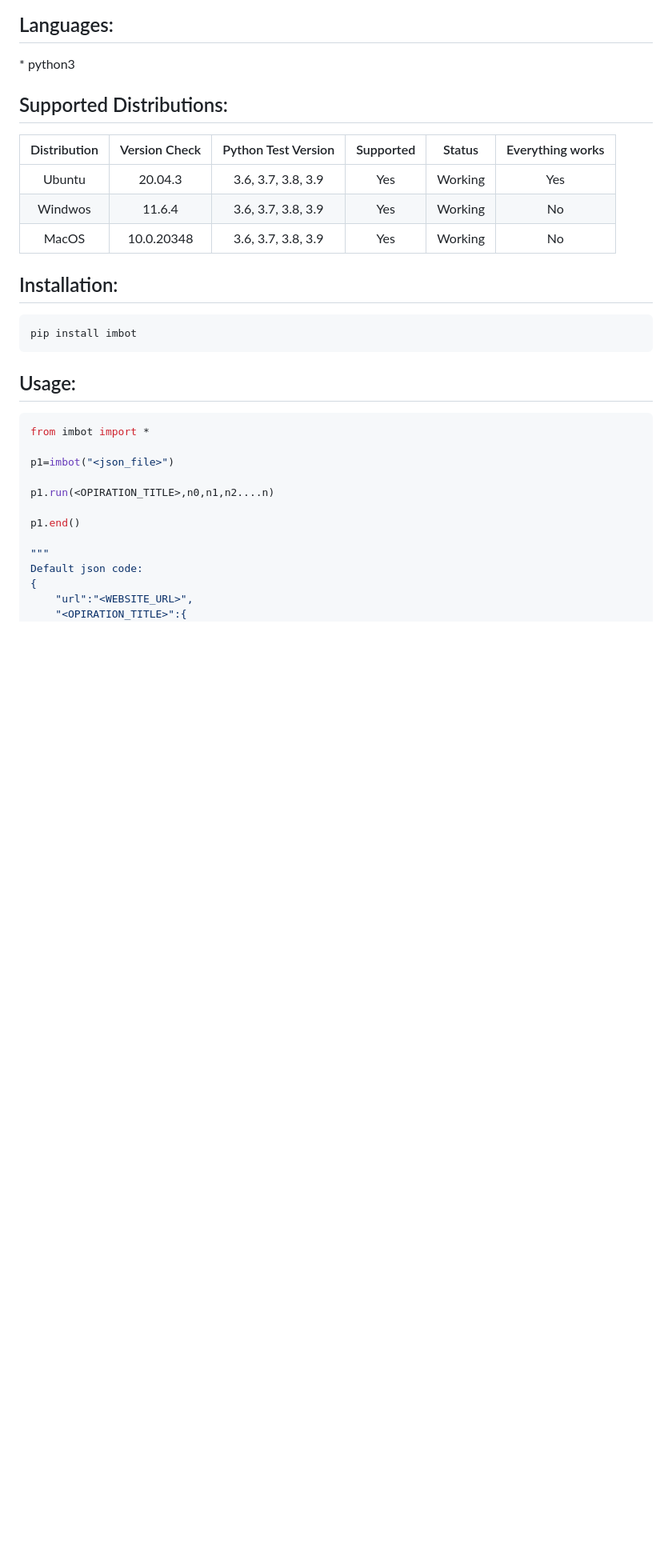
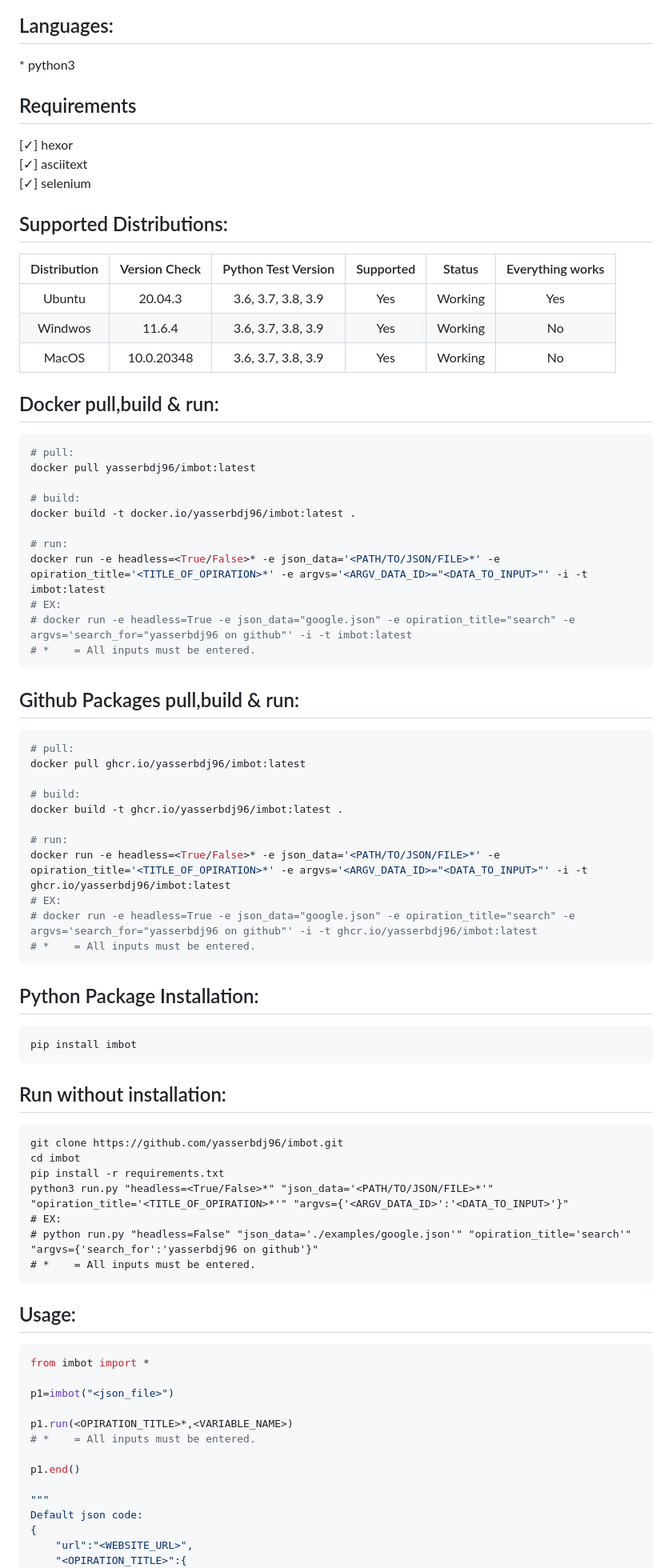
Before and after one commit to yasserbdj96/imbot, a Markdown page: README.md, the part around the change printed below. Shown: that part at 80% size. Rendered like a GitHub page; blank space fills up the shorter version.

````diff
--- a/README.md
+++ b/README.md
@@ -6,6 +7,11 @@
 
 <h2>Languages:</h2>
 * python3
+
+<h2>Requirements</h2>
+[✓] hexor<br>
+[✓] asciitext<br>
+[✓] selenium
 
 <h2>Supported Distributions:</h2>
 
@@ -15,10 +21,55 @@
 | Windwos      | 11.6.4            | 3.6, 3.7, 3.8, 3.9  | Yes       | Working | No               |
 | MacOS        | 10.0.20348        | 3.6, 3.7, 3.8, 3.9  | Yes       | Working | No               |
 
-<h2>Installation:</h2>
+
+<h2>Docker pull,build & run:</h2>
+
+```bash
+# pull:
+docker pull yasserbdj96/imbot:latest
+
+# build:
+docker build -t docker.io/yasserbdj96/imbot:latest .
+
+# run:
+docker run -e headless=<True/False>* -e json_data='<PATH/TO/JSON/FILE>*' -e opiration_title='<TITLE_OF_OPIRATION>*' -e argvs='<ARGV_DATA_ID>="<DATA_TO_INPUT>"' -i -t imbot:latest
+# EX:
+# docker run -e headless=True -e json_data="google.json" -e opiration_title="search" -e  argvs='search_for="yasserbdj96 on github"' -i -t imbot:latest
+# *    = All inputs must be entered.
+```
+
+<h2>Github Packages pull,build & run:</h2>
+
+```bash
+# pull:
+docker pull ghcr.io/yasserbdj96/imbot:latest
+
+# build:
+docker build -t ghcr.io/yasserbdj96/imbot:latest .
+
+# run:
+docker run -e headless=<True/False>* -e json_data='<PATH/TO/JSON/FILE>*' -e opiration_title='<TITLE_OF_OPIRATION>*' -e argvs='<ARGV_DATA_ID>="<DATA_TO_INPUT>"' -i -t ghcr.io/yasserbdj96/imbot:latest
+# EX:
+# docker run -e headless=True -e json_data="google.json" -e opiration_title="search" -e  argvs='search_for="yasserbdj96 on github"' -i -t ghcr.io/yasserbdj96/imbot:latest
+# *    = All inputs must be entered.
+```
+
+<h2>Python Package Installation:</h2>
 
 ```
 pip install imbot
+```
+
+<h2>Run without installation:</h2>
+
+```
+git clone https://github.com/yasserbdj96/imbot.git
+cd imbot
+pip install -r requirements.txt
+python3 run.py "headless=<True/False>*" "json_data='<PATH/TO/JSON/FILE>*'" "opiration_title='<TITLE_OF_OPIRATION>*'" "argvs={'<ARGV_DATA_ID>':'<DATA_TO_INPUT>'}"
+# EX:
+# python run.py "headless=False" "json_data='./examples/google.json'" "opiration_title='search'" "argvs={'search_for':'yasserbdj96 on github'}"
+# *    = All inputs must be entered.
 ```
 
 <h2>Usage:</h2>
@@ -28,7 +79,8 @@ from imbot import *
 
 p1=imbot("<json_file>")
 
-p1.run(<OPIRATION_TITLE>,n0,n1,n2....n)
+p1.run(<OPIRATION_TITLE>*,<VARIABLE_NAME>)
+# *    = All inputs must be entered.
 
 p1.end()
 
````
Also changed, not shown: other parts of README.md (+32 -26 lines), screenshot/screenshot.png (added), screenshot/screenshot_1.png, 8 other files.
